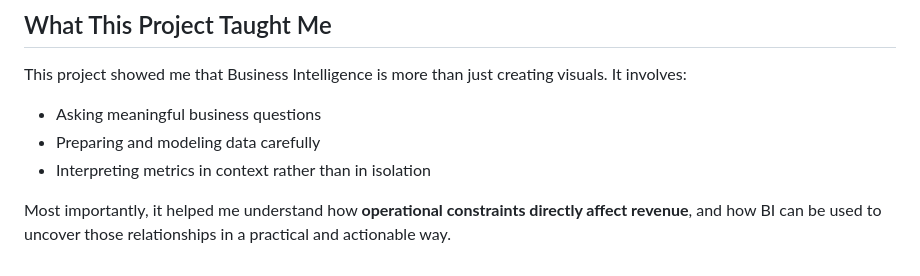
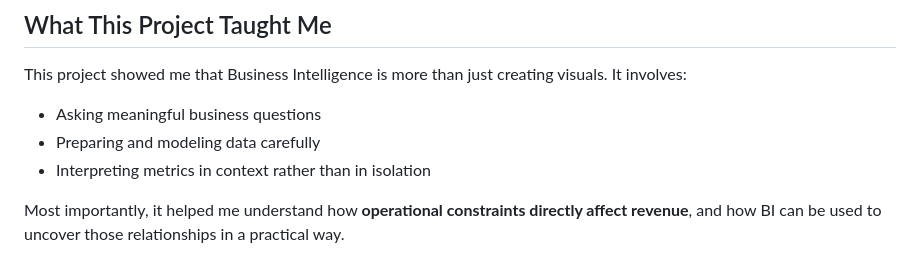
Before and after one commit to ayeshaarshadarain/ayeshaarshadarain.github.io, a Markdown page: projects/adventureworks-operational-performance.md, the part around the change printed below. GitHub-like rendering.

Commit message:
Refine insights and improve clarity in documentation

```diff
--- a/projects/adventureworks-operational-performance.md
+++ b/projects/adventureworks-operational-performance.md
@@ -190,5 +190,4 @@ It involves:
 - Interpreting metrics in context rather than in isolation
 
 Most importantly, it helped me understand how **operational constraints directly affect
-revenue**, and how BI can be used to uncover those relationships in a practical and
-actionable way.
+revenue**, and how BI can be used to uncover those relationships in a practical way.
```
Also changed, not shown: other parts of projects/adventureworks-operational-performance.md (+1 -1 lines).
